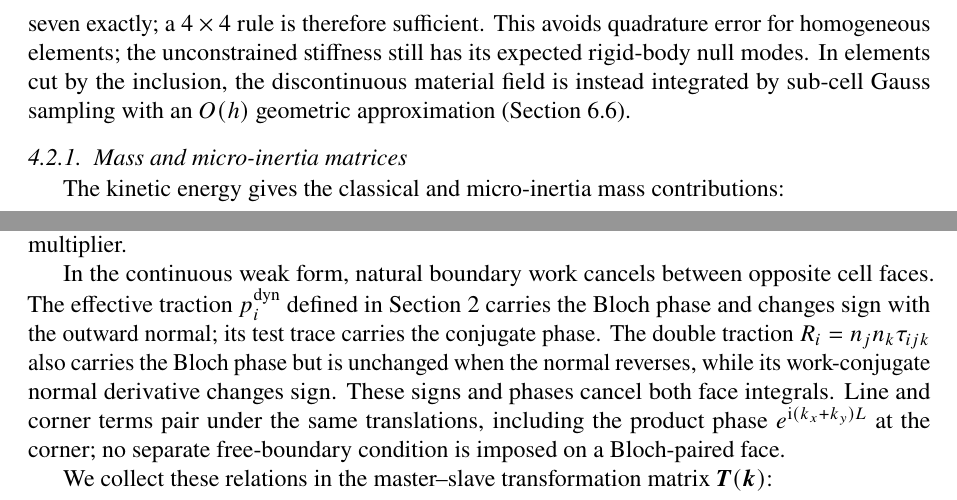
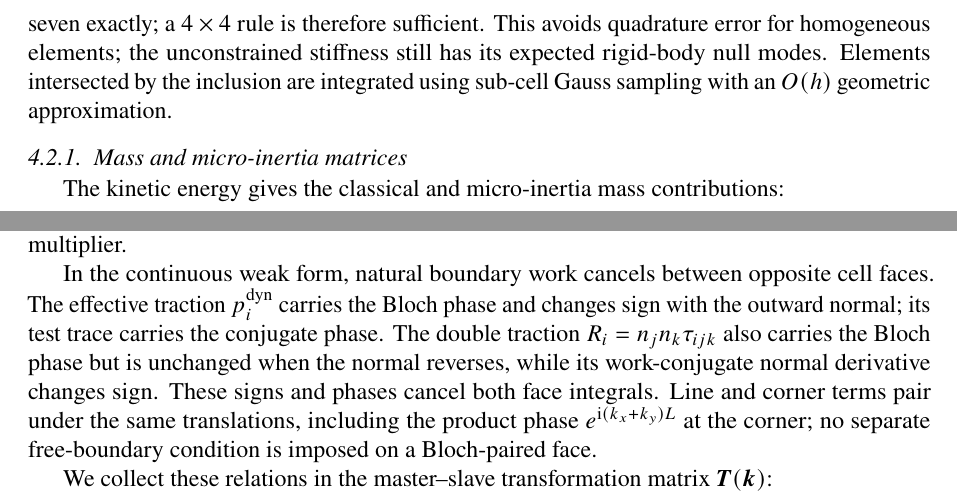
Before and after one commit to vipin-oss/FEM_9_18_Oct_APR_single_author, a LaTeX paper (02_Blinded_Manuscript_IJES.tex, which reads sections/sec04_fem.tex): two parts of page 10 of 32, joined at a grey line, cut so that both start at the same text. Compiled offline with pdfLaTeX.

Commit message:
Reduce citation stacking and redundant section navigation while preserving technical sources

```diff
--- a/sections/sec04_fem.tex
+++ b/sections/sec04_fem.tex
@@ -48,7 +48,7 @@ and the anisotropic gradient stiffness matrix is:
 \bmK^g(\theta, \mathrm{AR}) = \frac{1}{10} \sum_{k=1}^2 \sum_{l=1}^2 L_{kl}(\theta) \int_{\Omega_e} (\bmB^g_k)^\mathsf{T} \bmC \bmB^g_l \,\dif\Omega.
 \label{eq:Kg_int}
 \end{equation}
-For a homogeneous element, the bicubic basis produces stiffness and mass integrands of degree at most six in either coordinate. Four Gauss--Legendre points integrate polynomials through degree seven exactly; a $4\times4$ rule is therefore sufficient. This avoids quadrature error for homogeneous elements; the unconstrained stiffness still has its expected rigid-body null modes. In elements cut by the inclusion, the discontinuous material field is instead integrated by sub-cell Gauss sampling with an $O(h)$ geometric approximation (Section~\ref{sec:caseC_pc}).
+For a homogeneous element, the bicubic basis produces stiffness and mass integrands of degree at most six in either coordinate. Four Gauss--Legendre points integrate polynomials through degree seven exactly; a $4\times4$ rule is therefore sufficient. This avoids quadrature error for homogeneous elements; the unconstrained stiffness still has its expected rigid-body null modes. Elements intersected by the inclusion are integrated using sub-cell Gauss sampling with an $O(h)$ geometric approximation.
 
 \subsubsection{Mass and micro-inertia matrices}
 The kinetic energy gives the classical and micro-inertia mass contributions:
@@ -79,7 +79,7 @@ The Bloch transformation relates the slave DOFs on the top and right boundaries
 \end{equation}
 where $\bmT_{SM}(\bmk)$ is a diagonal complex phase matrix formed by evaluating $e^{\iu k_x L}$, $e^{\iu k_y L}$, or $e^{\iu (k_x + k_y)L}$ for each periodic node pair. Displacement and derivative degrees of freedom use the same phase multiplier.
 
-In the continuous weak form, natural boundary work cancels between opposite cell faces. The effective traction $p_i^{\mathrm{dyn}}$ defined in Section~\ref{sec:continuum} carries the Bloch phase and changes sign with the outward normal; its test trace carries the conjugate phase. The double traction $R_i=n_jn_k\tau_{ijk}$ also carries the Bloch phase but is unchanged when the normal reverses, while its work-conjugate normal derivative changes sign. These signs and phases cancel both face integrals. Line and corner terms pair under the same translations, including the product phase $e^{\iu(k_x+k_y)L}$ at the corner; no separate free-boundary condition is imposed on a Bloch-paired face.
+In the continuous weak form, natural boundary work cancels between opposite cell faces. The effective traction $p_i^{\mathrm{dyn}}$ carries the Bloch phase and changes sign with the outward normal; its test trace carries the conjugate phase. The double traction $R_i=n_jn_k\tau_{ijk}$ also carries the Bloch phase but is unchanged when the normal reverses, while its work-conjugate normal derivative changes sign. These signs and phases cancel both face integrals. Line and corner terms pair under the same translations, including the product phase $e^{\iu(k_x+k_y)L}$ at the corner; no separate free-boundary condition is imposed on a Bloch-paired face.
 
 We collect these relations in the master--slave transformation matrix $\bmT(\bmk)$:
 \begin{equation}
```
Also changed, not shown: sections/sec04_fem.tex (2 more changed lines).
